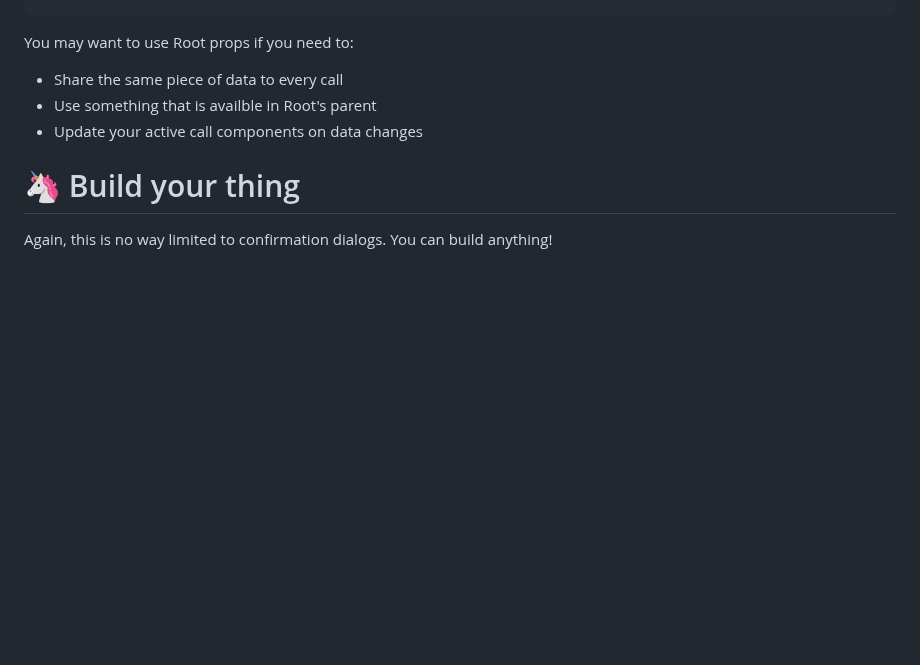
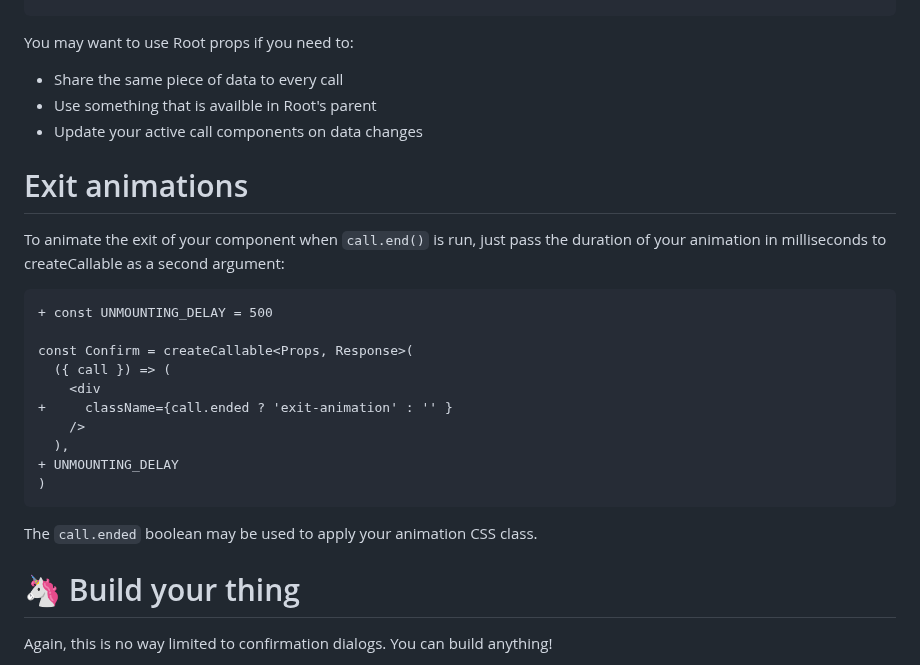
Before and after one commit to desko27/react-call, a Markdown page: README.md, the part around the change. Rendered like a GitHub page; blank space fills up the shorter version.

Commit message:
Add docs for animations

````diff
--- a/README.md
+++ b/README.md
@@ -146,6 +146,25 @@ You may want to use Root props if you need to:
 - Use something that is availble in Root's parent
 - Update your active call components on data changes
 
+# Exit animations
+
+To animate the exit of your component when `call.end()` is run, just pass the duration of your animation in milliseconds to createCallable as a second argument:
+
+```diff
++ const UNMOUNTING_DELAY = 500
+
+const Confirm = createCallable<Props, Response>(
+  ({ call }) => (
+    <div
++     className={call.ended ? 'exit-animation' : '' }
+    />
+  ),
++ UNMOUNTING_DELAY
+)
+```
+
+The `call.ended` boolean may be used to apply your animation CSS class.
+
 # 🦄 Build your thing
 
 Again, this is no way limited to confirmation dialogs. You can build anything!
````
